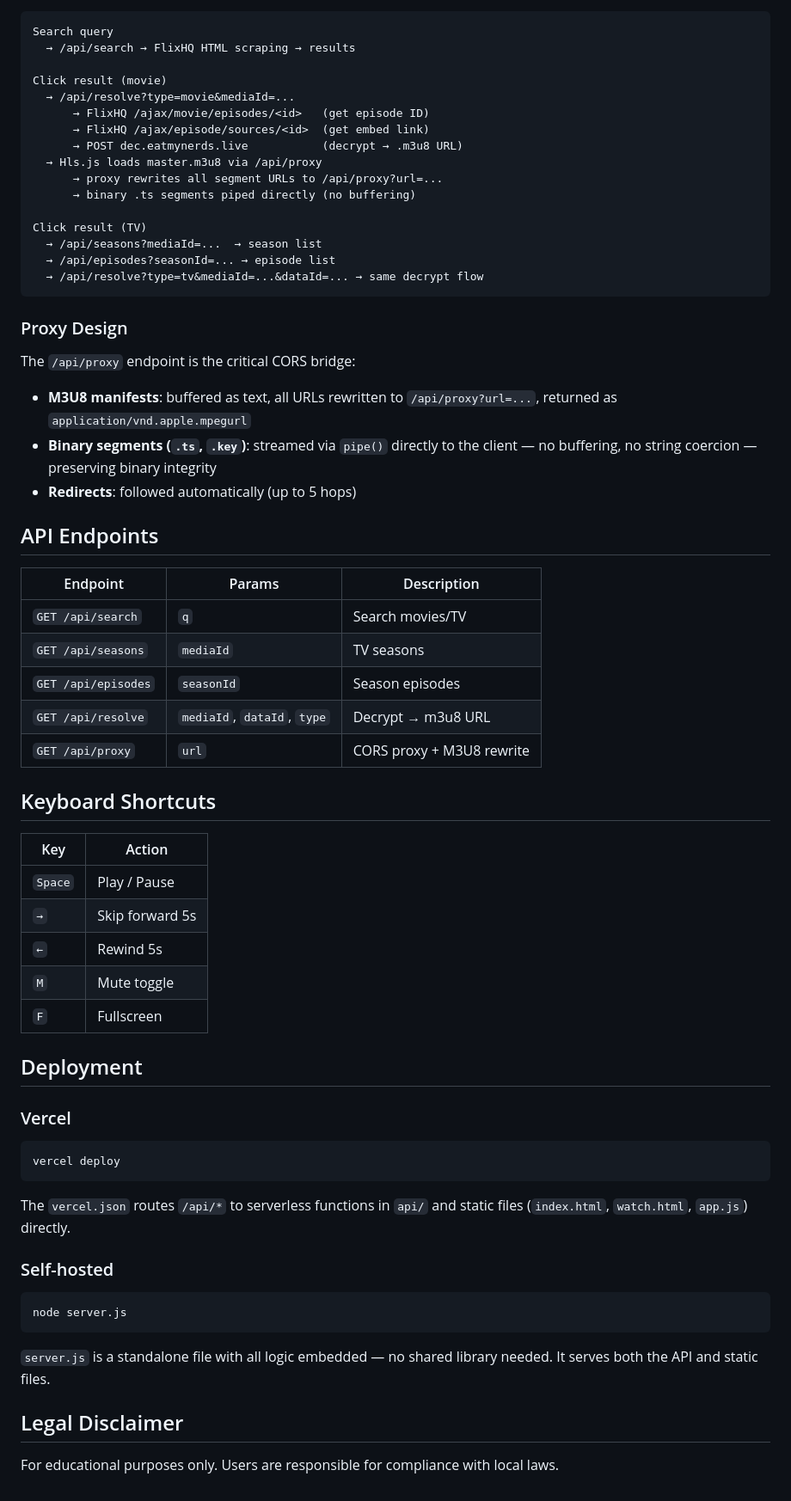
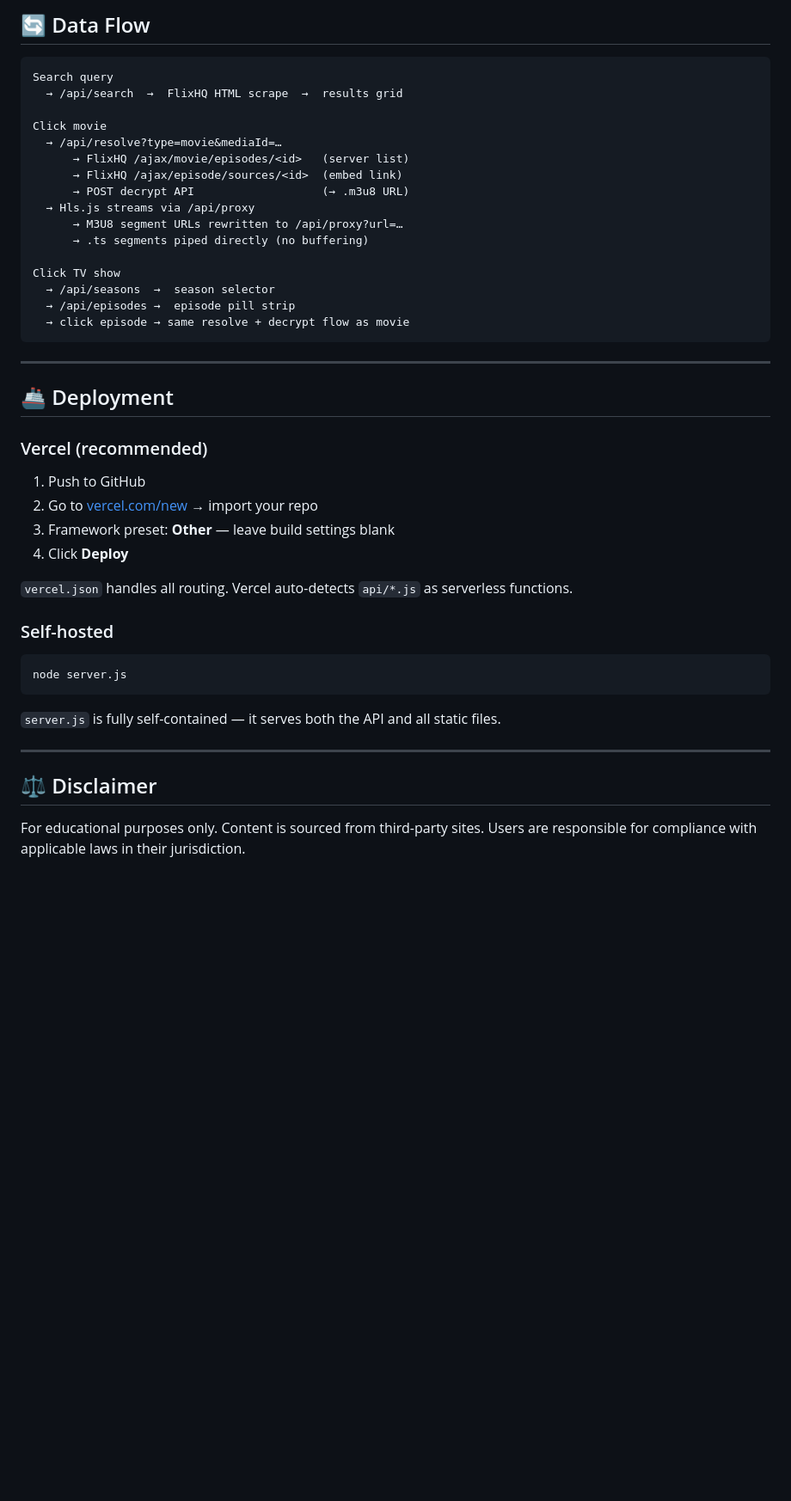
Before and after one commit to William9923/mov-web, a Markdown page: README.md, the part around one of its changes. Shown at 86% size. GitHub-like rendering; blank space fills up the shorter version.

Commit message:
docs: add README with features, architecture, and deployment guide

````diff
--- a/README.md
+++ b/README.md
@@ -56,60 +86,36 @@ mov-web/
+## 🔄 Data Flow
 
 ```
 Search query
-  → /api/search → FlixHQ HTML scraping → results
+  → /api/search  →  FlixHQ HTML scrape  →  results grid
 
-Click result (movie)
-  → /api/resolve?type=movie&mediaId=...
-      → FlixHQ /ajax/movie/episodes/<id>   (get episode ID)
-      → FlixHQ /ajax/episode/sources/<id>  (get embed link)
-      → POST dec.eatmynerds.live           (decrypt → .m3u8 URL)
-  → Hls.js loads master.m3u8 via /api/proxy
-      → proxy rewrites all segment URLs to /api/proxy?url=...
-      → binary .ts segments piped directly (no buffering)
+Click movie
+  → /api/resolve?type=movie&mediaId=…
+      → FlixHQ /ajax/movie/episodes/<id>   (server list)
+      → FlixHQ /ajax/episode/sources/<id>  (embed link)
+      → POST decrypt API                   (→ .m3u8 URL)
+  → Hls.js streams via /api/proxy
+      → M3U8 segment URLs rewritten to /api/proxy?url=…
+      → .ts segments piped directly (no buffering)
 
-Click result (TV)
-  → /api/seasons?mediaId=...  → season list
-  → /api/episodes?seasonId=... → episode list
-  → /api/resolve?type=tv&mediaId=...&dataId=... → same decrypt flow
+Click TV show
+  → /api/seasons  →  season selector
+  → /api/episodes →  episode pill strip
+  → click episode → same resolve + decrypt flow as movie
 ```
 
-### Proxy Design
+---
 
-The `/api/proxy` endpoint is the critical CORS bridge:
+## 🚢 Deployment
 
-- **M3U8 manifests**: buffered as text, all URLs rewritten to `/api/proxy?url=...`, returned as `application/vnd.apple.mpegurl`
-- **Binary segments (`.ts`, `.key`)**: streamed via `pipe()` directly to the client — no buffering, no string coercion — preserving binary integrity
-- **Redirects**: followed automatically (up to 5 hops)
+### Vercel (recommended)
 
-## API Endpoints
+1. Push to GitHub
+2. Go to [vercel.com/new](https://vercel.com/new) → import your repo
+3. Framework preset: **Other** — leave build settings blank
+4. Click **Deploy**
 
-| Endpoint | Params | Description |
-|---|---|---|
-| `GET /api/search` | `q` | Search movies/TV |
-| `GET /api/seasons` | `mediaId` | TV seasons |
-| `GET /api/episodes` | `seasonId` | Season episodes |
-| `GET /api/resolve` | `mediaId`, `dataId`, `type` | Decrypt → m3u8 URL |
-| `GET /api/proxy` | `url` | CORS proxy + M3U8 rewrite |
-
-## Keyboard Shortcuts
-
-| Key | Action |
-|---|---|
-| `Space` | Play / Pause |
-| `→` | Skip forward 5s |
-| `←` | Rewind 5s |
-| `M` | Mute toggle |
-| `F` | Fullscreen |
-
-## Deployment
-
-### Vercel
-
-```bash
-vercel deploy
-```
-
-The `vercel.json` routes `/api/*` to serverless functions in `api/` and static files (`index.html`, `watch.html`, `app.js`) directly.
+`vercel.json` handles all routing. Vercel auto-detects `api/*.js` as serverless functions.
 
 ### Self-hosted
 
@@ -117,8 +123,10 @@ The `vercel.json` routes `/api/*` to serverless functions in `api/` and static f
 node server.js
 ```
 
-`server.js` is a standalone file with all logic embedded — no shared library needed. It serves both the API and static files.
+`server.js` is fully self-contained — it serves both the API and all static files.
 
-## Legal Disclaimer
+---
 
-For educational purposes only. Users are responsible for compliance with local laws.
+## ⚖️ Disclaimer
+
+For educational purposes only. Content is sourced from third-party sites. Users are responsible for compliance with applicable laws in their jurisdiction.
````
Also changed, not shown: other parts of README.md (+50 -20 lines).
